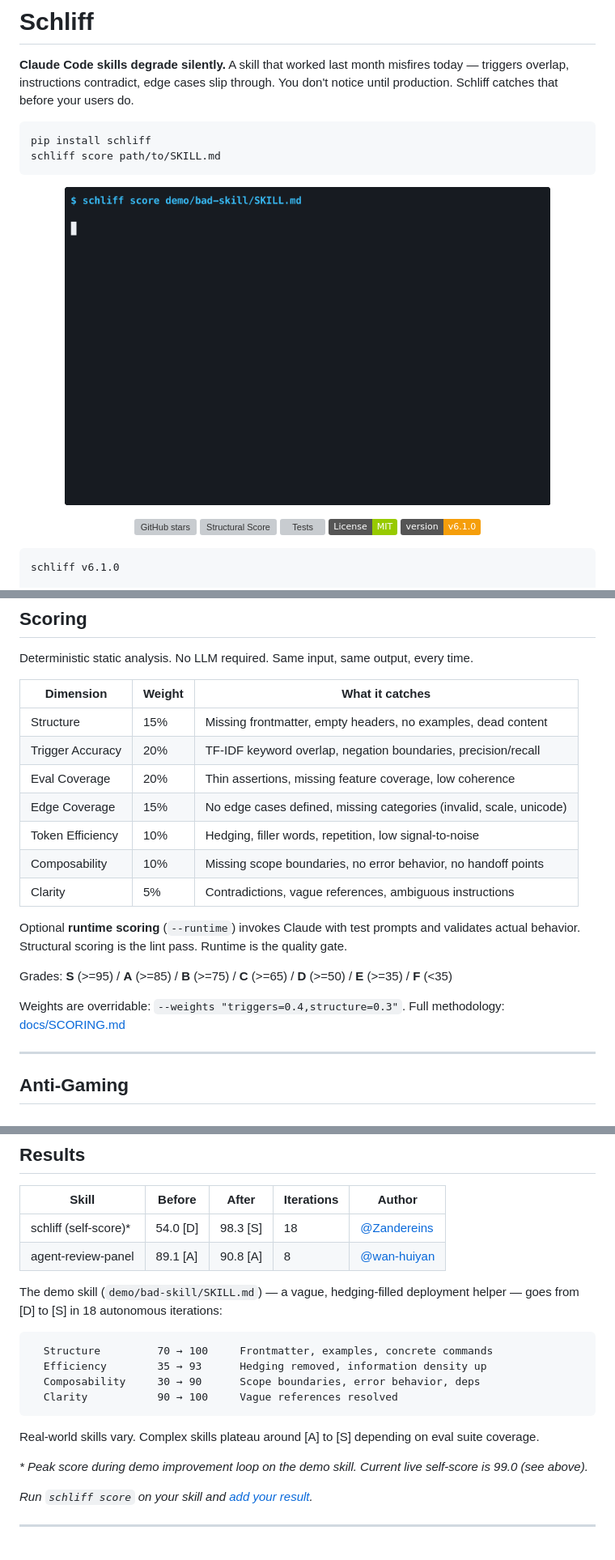
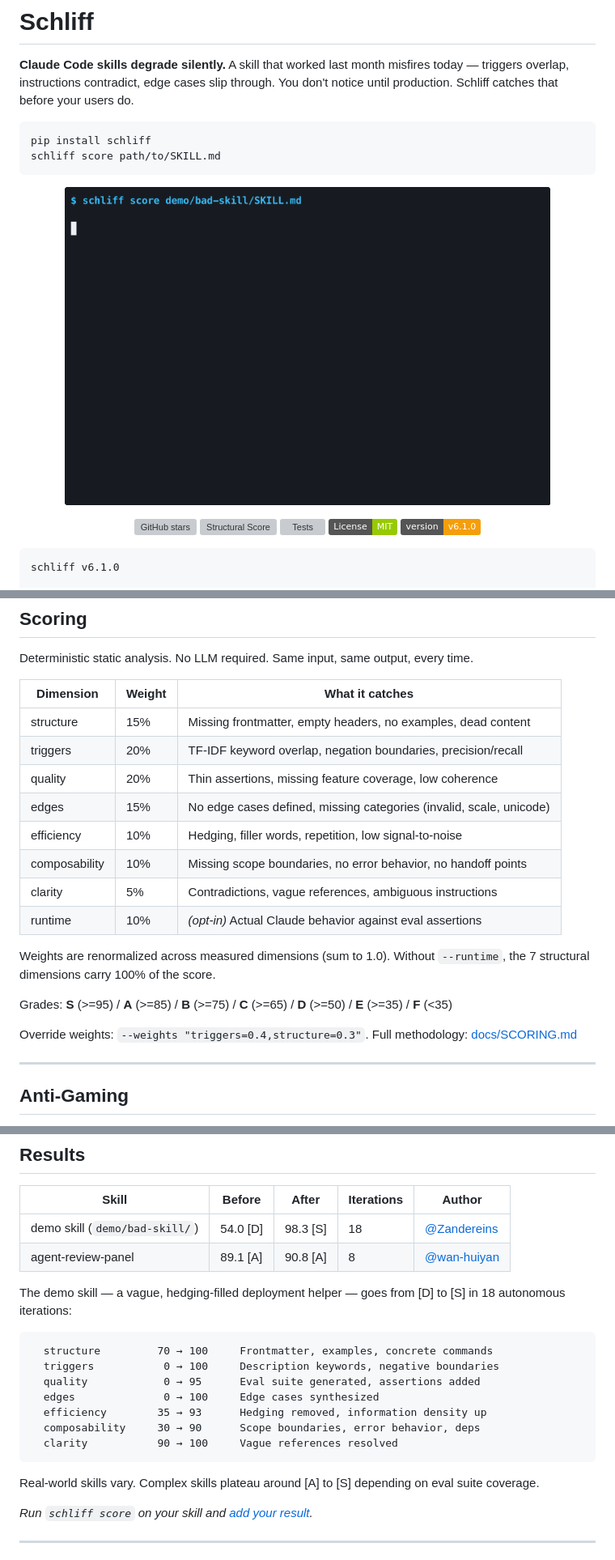
Before and after one commit to Zandereins/schliff, a Markdown page: README.md, 3 parts joined by grey strips. Shown at 81% size. Drawn GitHub-style; badges without logos; grey boxes are pictures that could not be loaded.

Commit message:
fix: README consistency — results table, dimension names, weight docs
- Results table: "schliff (self-score)*" → "demo skill (demo/bad-skill/)"
  to eliminate confusion between demo improvement (54→98.3) and self-score (99.0)
- Dimension breakdown: show all 7 dimensions (was 4), add triggers/quality/edges
- Dimension names: match CLI output (lowercase: structure, triggers, quality,
  edges, efficiency, composability, clarity) consistently in scoring table
- Scoring table: add runtime row (opt-in, 10% weight) to show complete system
- Weights: add "renormalized to 1.0" explanation (was ambiguous at 95% sum)
- Remove confusing footnote about demo vs self-score
- GIF cache buster v5 → v6

Co-Authored-By: Claude Opus 4.6 (1M context) <noreply@anthropic.com>

````diff
--- a/README.md
+++ b/README.md
@@ -8,7 +8,7 @@ schliff score path/to/SKILL.md
 ```
 
 <p align="center">
-  <img src="demo/schliff-demo.gif?v=5" alt="schliff score: bad skill [D] vs production skill [S]" width="600">
+  <img src="demo/schliff-demo.gif?v=6" alt="schliff score: bad skill [D] vs production skill [S]" width="600">
 </p>
 
 <p align="center">
@@ -43,19 +43,20 @@ Deterministic static analysis. No LLM required. Same input, same output, every t
 
 | Dimension | Weight | What it catches |
 |-----------|--------|-----------------|
-| Structure | 15% | Missing frontmatter, empty headers, no examples, dead content |
-| Trigger Accuracy | 20% | TF-IDF keyword overlap, negation boundaries, precision/recall |
-| Eval Coverage | 20% | Thin assertions, missing feature coverage, low coherence |
-| Edge Coverage | 15% | No edge cases defined, missing categories (invalid, scale, unicode) |
-| Token Efficiency | 10% | Hedging, filler words, repetition, low signal-to-noise |
-| Composability | 10% | Missing scope boundaries, no error behavior, no handoff points |
-| Clarity | 5% | Contradictions, vague references, ambiguous instructions |
+| structure | 15% | Missing frontmatter, empty headers, no examples, dead content |
+| triggers | 20% | TF-IDF keyword overlap, negation boundaries, precision/recall |
+| quality | 20% | Thin assertions, missing feature coverage, low coherence |
+| edges | 15% | No edge cases defined, missing categories (invalid, scale, unicode) |
+| efficiency | 10% | Hedging, filler words, repetition, low signal-to-noise |
+| composability | 10% | Missing scope boundaries, no error behavior, no handoff points |
+| clarity | 5% | Contradictions, vague references, ambiguous instructions |
+| runtime | 10% | *(opt-in)* Actual Claude behavior against eval assertions |
 
-Optional **runtime scoring** (`--runtime`) invokes Claude with test prompts and validates actual behavior. Structural scoring is the lint pass. Runtime is the quality gate.
+Weights are renormalized across measured dimensions (sum to 1.0). Without `--runtime`, the 7 structural dimensions carry 100% of the score.
 
 Grades: **S** (>=95) / **A** (>=85) / **B** (>=75) / **C** (>=65) / **D** (>=50) / **E** (>=35) / **F** (<35)
 
-Weights are overridable: `--weights "triggers=0.4,structure=0.3"`. Full methodology: [docs/SCORING.md](docs/SCORING.md)
+Override weights: `--weights "triggers=0.4,structure=0.3"`. Full methodology: [docs/SCORING.md](docs/SCORING.md)
 
 ---
 
@@ -105,21 +106,22 @@ git clone https://github.com/Zandereins/schliff.git && bash schliff/install.sh
 
 | Skill | Before | After | Iterations | Author |
 |-------|--------|-------|------------|--------|
-| schliff (self-score)* | 54.0 [D] | 98.3 [S] | 18 | [@Zandereins](https://github.com/Zandereins) |
+| demo skill (`demo/bad-skill/`) | 54.0 [D] | 98.3 [S] | 18 | [@Zandereins](https://github.com/Zandereins) |
 | agent-review-panel | 89.1 [A] | 90.8 [A] | 8 | [@wan-huiyan](https://github.com/wan-huiyan) |
 
-The demo skill (`demo/bad-skill/SKILL.md`) — a vague, hedging-filled deployment helper — goes from [D] to [S] in 18 autonomous iterations:
+The demo skill — a vague, hedging-filled deployment helper — goes from [D] to [S] in 18 autonomous iterations:
 
 ```
-  Structure         70 → 100     Frontmatter, examples, concrete commands
-  Efficiency        35 → 93      Hedging removed, information density up
-  Composability     30 → 90      Scope boundaries, error behavior, deps
-  Clarity           90 → 100     Vague references resolved
+  structure         70 → 100     Frontmatter, examples, concrete commands
+  triggers           0 → 100     Description keywords, negative boundaries
+  quality            0 → 95      Eval suite generated, assertions added
+  edges              0 → 100     Edge cases synthesized
+  efficiency        35 → 93      Hedging removed, information density up
+  composability     30 → 90      Scope boundaries, error behavior, deps
+  clarity           90 → 100     Vague references resolved
 ```
 
 Real-world skills vary. Complex skills plateau around [A] to [S] depending on eval suite coverage.
-
-*\* Peak score during demo improvement loop on the demo skill. Current live self-score is 99.0 (see above).*
 
 *Run `schliff score` on your skill and [add your result](https://github.com/Zandereins/schliff/edit/main/README.md).*
 
````
